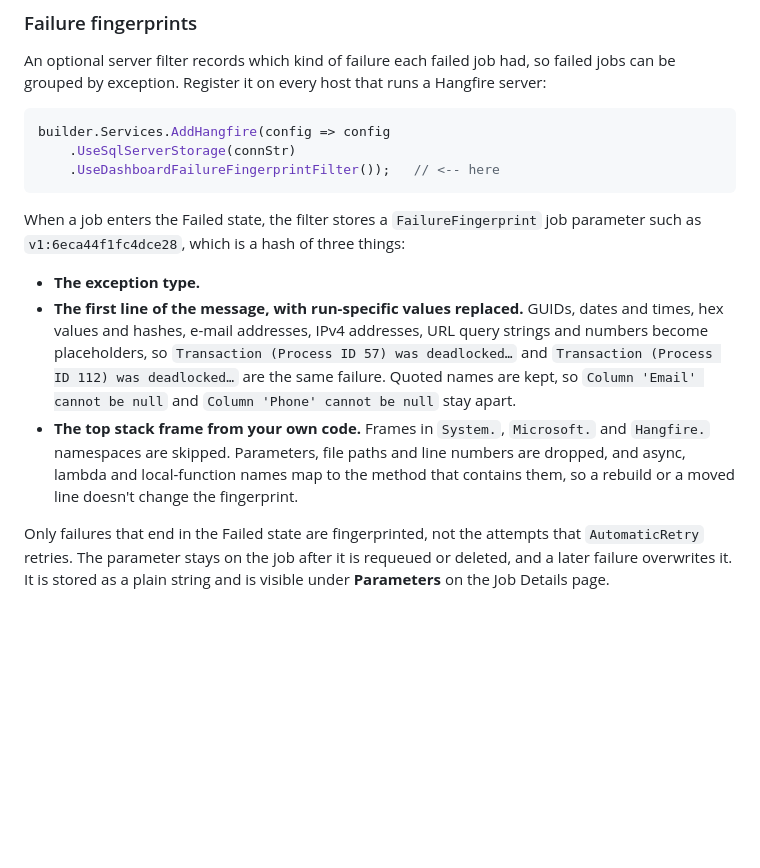
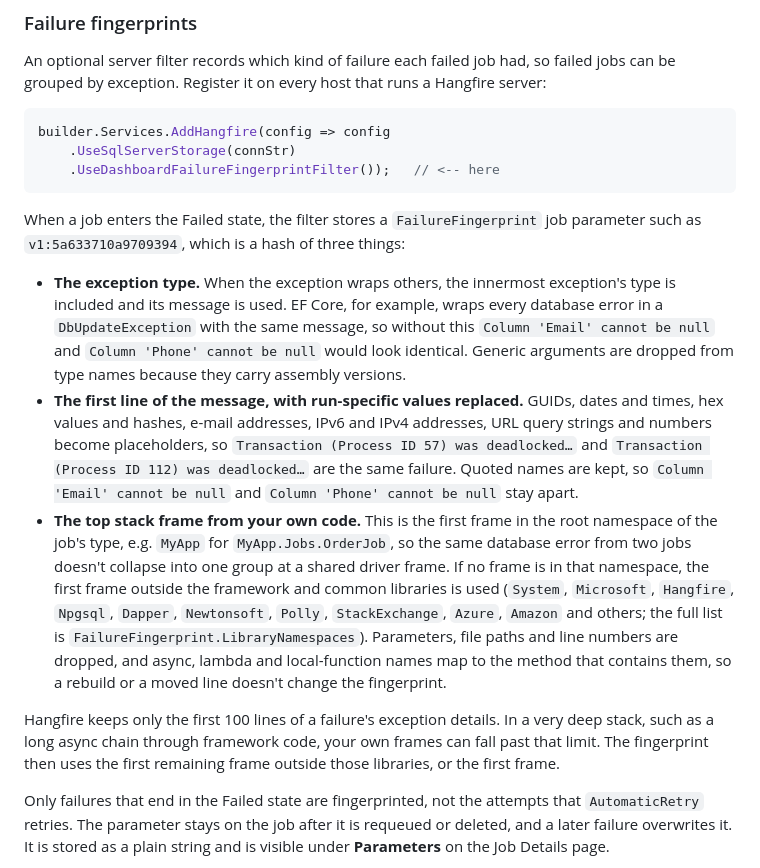
Before and after one commit to anwarminarso/a2n.Hangfire.Dashboard, a Markdown page: README.md, the part around the change. Drawn GitHub-style; blank space fills up the shorter version.

````diff
--- a/README.md
+++ b/README.md
@@ -619,11 +619,13 @@ builder.Services.AddHangfire(config => config
     .UseDashboardFailureFingerprintFilter());   // <-- here
 ```
 
-When a job enters the Failed state, the filter stores a `FailureFingerprint` job parameter such as `v1:6eca44f1fc4dce28`, which is a hash of three things:
+When a job enters the Failed state, the filter stores a `FailureFingerprint` job parameter such as `v1:5a633710a9709394`, which is a hash of three things:
 
-- **The exception type.**
-- **The first line of the message, with run-specific values replaced.** GUIDs, dates and times, hex values and hashes, e-mail addresses, IPv4 addresses, URL query strings and numbers become placeholders, so `Transaction (Process ID 57) was deadlocked…` and `Transaction (Process ID 112) was deadlocked…` are the same failure. Quoted names are kept, so `Column 'Email' cannot be null` and `Column 'Phone' cannot be null` stay apart.
-- **The top stack frame from your own code.** Frames in `System.`, `Microsoft.` and `Hangfire.` namespaces are skipped. Parameters, file paths and line numbers are dropped, and async, lambda and local-function names map to the method that contains them, so a rebuild or a moved line doesn't change the fingerprint.
+- **The exception type.** When the exception wraps others, the innermost exception's type is included and its message is used. EF Core, for example, wraps every database error in a `DbUpdateException` with the same message, so without this `Column 'Email' cannot be null` and `Column 'Phone' cannot be null` would look identical. Generic arguments are dropped from type names because they carry assembly versions.
+- **The first line of the message, with run-specific values replaced.** GUIDs, dates and times, hex values and hashes, e-mail addresses, IPv6 and IPv4 addresses, URL query strings and numbers become placeholders, so `Transaction (Process ID 57) was deadlocked…` and `Transaction (Process ID 112) was deadlocked…` are the same failure. Quoted names are kept, so `Column 'Email' cannot be null` and `Column 'Phone' cannot be null` stay apart.
+- **The top stack frame from your own code.** This is the first frame in the root namespace of the job's type, e.g. `MyApp` for `MyApp.Jobs.OrderJob`, so the same database error from two jobs doesn't collapse into one group at a shared driver frame. If no frame is in that namespace, the first frame outside the framework and common libraries is used (`System`, `Microsoft`, `Hangfire`, `Npgsql`, `Dapper`, `Newtonsoft`, `Polly`, `StackExchange`, `Azure`, `Amazon` and others; the full list is `FailureFingerprint.LibraryNamespaces`). Parameters, file paths and line numbers are dropped, and async, lambda and local-function names map to the method that contains them, so a rebuild or a moved line doesn't change the fingerprint.
+
+Hangfire keeps only the first 100 lines of a failure's exception details. In a very deep stack, such as a long async chain through framework code, your own frames can fall past that limit. The fingerprint then uses the first remaining frame outside those libraries, or the first frame.
 
 Only failures that end in the Failed state are fingerprinted, not the attempts that `AutomaticRetry` retries. The parameter stays on the job after it is requeued or deleted, and a later failure overwrites it. It is stored as a plain string and is visible under **Parameters** on the Job Details page.
 
````
Also changed, not shown: CHANGELOG.md (+5 -3 lines).
